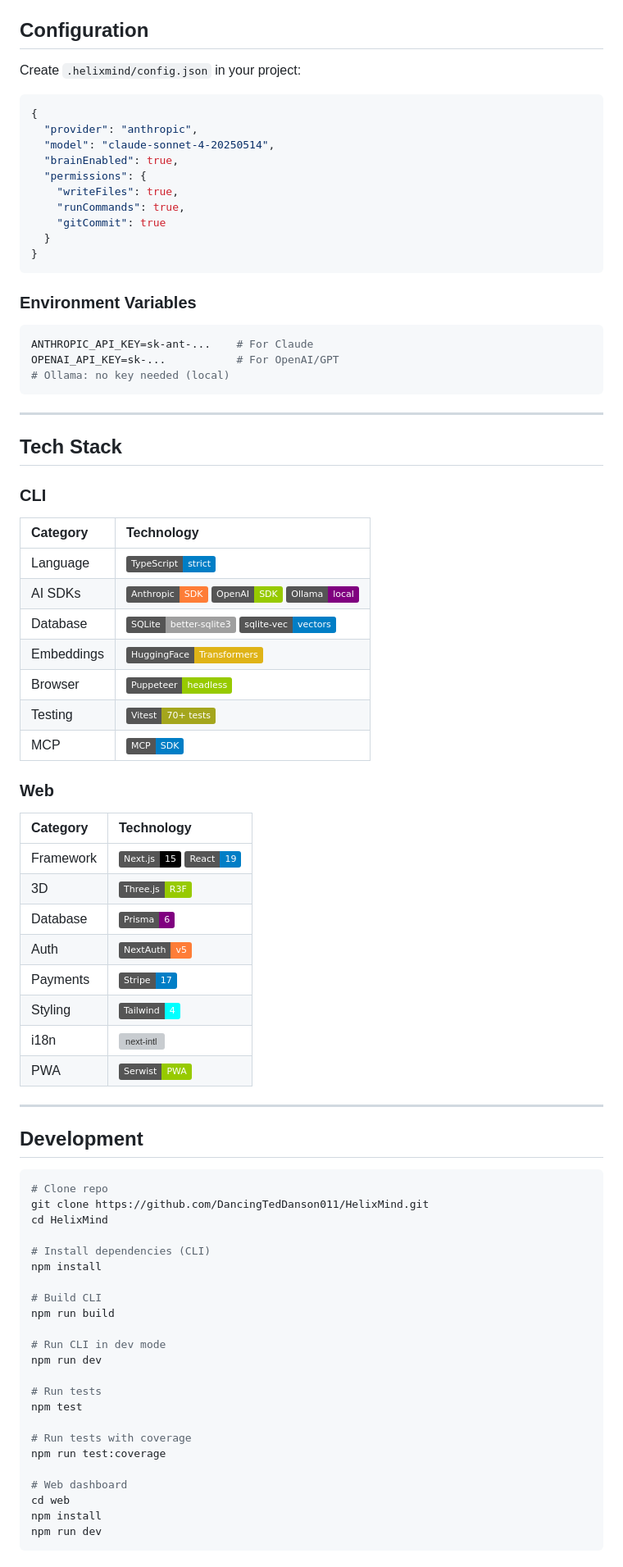
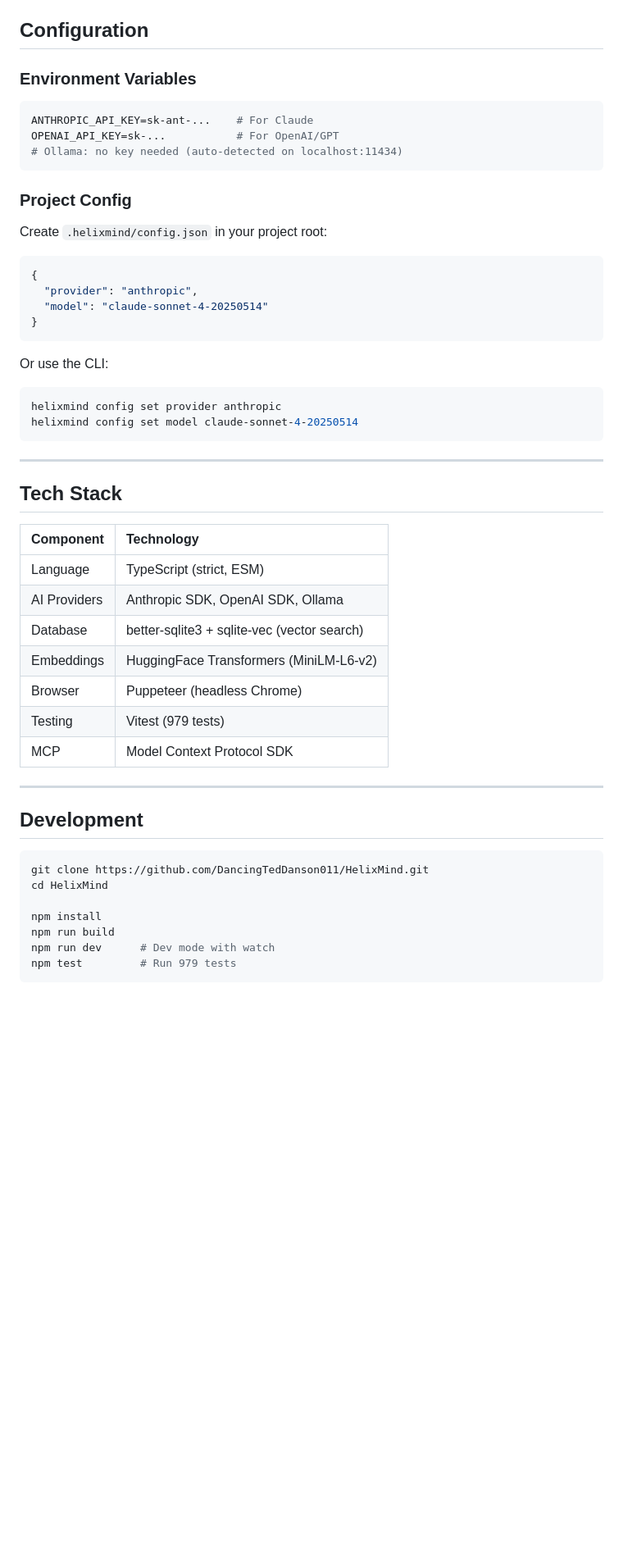
Before and after one commit to DancingTedDanson011/HelixMind, a Markdown page: README.md, the part around one of its changes. Shown at 82% size. GitHub-like rendering; badges without logos; blank space fills up the shorter version; grey boxes are pictures that could not be loaded.

Commit message:
docs: rewrite README — open source vs connected, updated features, clean encoding
Co-Authored-By: Claude Opus 4.6 <noreply@anthropic.com>

````diff
--- a/README.md
+++ b/README.md
@@ -269,83 +255,55 @@ The web dashboard (available at [helix-mind.ai](https://helix-mind.ai)) is a sep
 ## Configuration
-
-Create `.helixmind/config.json` in your project:
-
-```json
-{
-  "provider": "anthropic",
-  "model": "claude-sonnet-4-20250514",
-  "brainEnabled": true,
-  "permissions": {
-    "writeFiles": true,
-    "runCommands": true,
-    "gitCommit": true
-  }
-}
-```
 
 ### Environment Variables
 
 ```bash
 ANTHROPIC_API_KEY=sk-ant-...    # For Claude
 OPENAI_API_KEY=sk-...           # For OpenAI/GPT
-# Ollama: no key needed (local)
+# Ollama: no key needed (auto-detected on localhost:11434)
+```
+
+### Project Config
+
+Create `.helixmind/config.json` in your project root:
+
+```json
+{
+  "provider": "anthropic",
+  "model": "claude-sonnet-4-20250514"
+}
+```
+
+Or use the CLI:
+
+```bash
+helixmind config set provider anthropic
+helixmind config set model claude-sonnet-4-20250514
 ```
 
 ---
 
 ## Tech Stack
 
-### CLI
-
-| Category | Technology |
-|:---------|:-----------|
-| Language | ![TypeScript](https://img.shields.io/badge/TypeScript-strict-blue) |
-| AI SDKs | ![Anthropic](https://img.shields.io/badge/Anthropic-SDK-orange) ![OpenAI](https://img.shields.io/badge/OpenAI-SDK-green) ![Ollama](https://img.shields.io/badge/Ollama-local-purple) |
-| Database | ![SQLite](https://img.shields.io/badge/SQLite-better--sqlite3-lightgrey) ![sqlite-vec](https://img.shields.io/badge/sqlite--vec-vectors-blue) |
-| Embeddings | ![Transformers](https://img.shields.io/badge/HuggingFace-Transformers-yellow) |
-| Browser | ![Puppeteer](https://img.shields.io/badge/Puppeteer-headless-green) |
-| Testing | ![Vitest](https://img.shields.io/badge/Vitest-70%2B_tests-yellowgreen) |
-| MCP | ![MCP](https://img.shields.io/badge/MCP-SDK-blue) |
-
-### Web
-
-| Category | Technology |
-|:---------|:-----------|
-| Framework | ![Next.js](https://img.shields.io/badge/Next.js-15-black) ![React](https://img.shields.io/badge/React-19-blue) |
-| 3D | ![Three.js](https://img.shields.io/badge/Three.js-R3F-green) |
-| Database | ![Prisma](https://img.shields.io/badge/Prisma-6-purple) |
-| Auth | ![NextAuth](https://img.shields.io/badge/NextAuth-v5-orange) |
-| Payments | ![Stripe](https://img.shields.io/badge/Stripe-17-blue) |
-| Styling | ![Tailwind](https://img.shields.io/badge/Tailwind-4-cyan) |
-| i18n | ![next-intl](https://img.shields.io/badge/next--intl-DE%2FEN-yellow) |
-| PWA | ![Serwist](https://img.shields.io/badge/Serwist-PWA-green) |
+| Component | Technology |
+|:----------|:-----------|
+| Language | TypeScript (strict, ESM) |
+| AI Providers | Anthropic SDK, OpenAI SDK, Ollama |
+| Database | better-sqlite3 + sqlite-vec (vector search) |
+| Embeddings | HuggingFace Transformers (MiniLM-L6-v2) |
+| Browser | Puppeteer (headless Chrome) |
+| Testing | Vitest (979 tests) |
+| MCP | Model Context Protocol SDK |
 
 ---
 
 ## Development
 
 ```bash
-# Clone repo
 git clone https://github.com/DancingTedDanson011/HelixMind.git
 cd HelixMind
 
-# Install dependencies (CLI)
 npm install
-
-# Build CLI
 npm run build
-
-# Run CLI in dev mode
-npm run dev
-
-# Run tests
-npm test
-
-# Run tests with coverage
-npm run test:coverage
-
-# Web dashboard
-cd web
-npm install
-npm run dev
+npm run dev      # Dev mode with watch
+npm test         # Run 979 tests
 ```
````
Also changed, not shown: other parts of README.md (+180 -213 lines).
